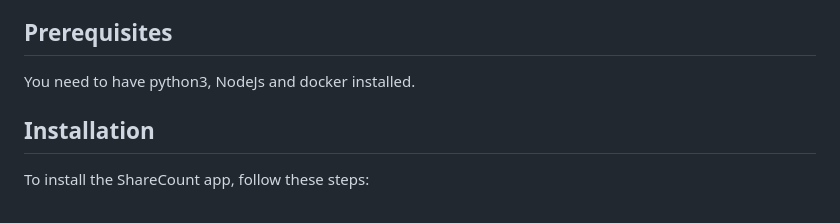
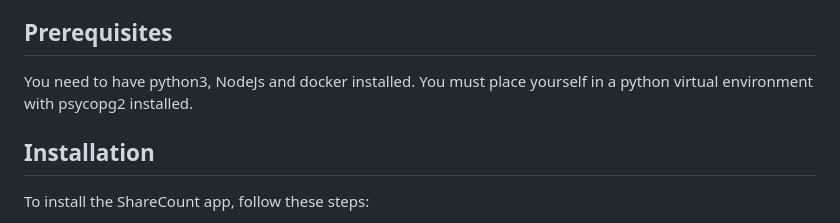
Before and after one commit to lightsrh/ShareCount, a Markdown page: README.md, the part around the change. Rendered like a GitHub page.

```diff
--- a/README.md
+++ b/README.md
@@ -13,6 +13,7 @@ Please see the TAD for more explanations about the architecture of this project,
 ## Prerequisites
 
 You need to have python3, NodeJs and docker installed.
+You must place yourself in a python virtual environment with psycopg2 installed.
 
 
 ## Installation
```
